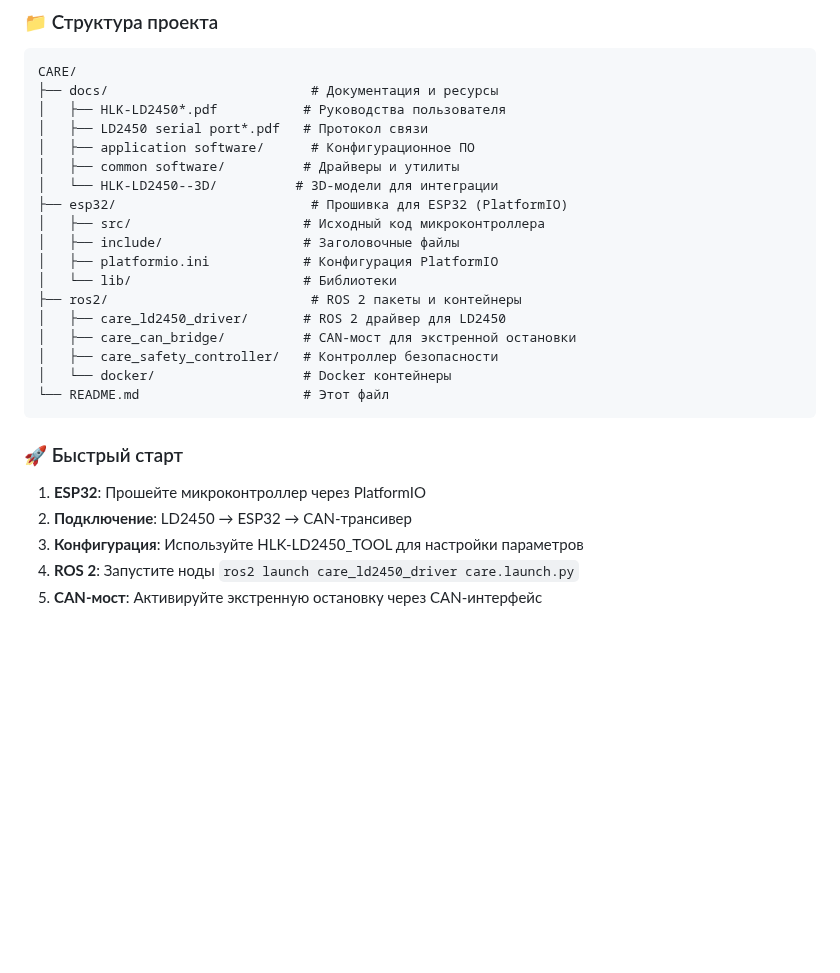
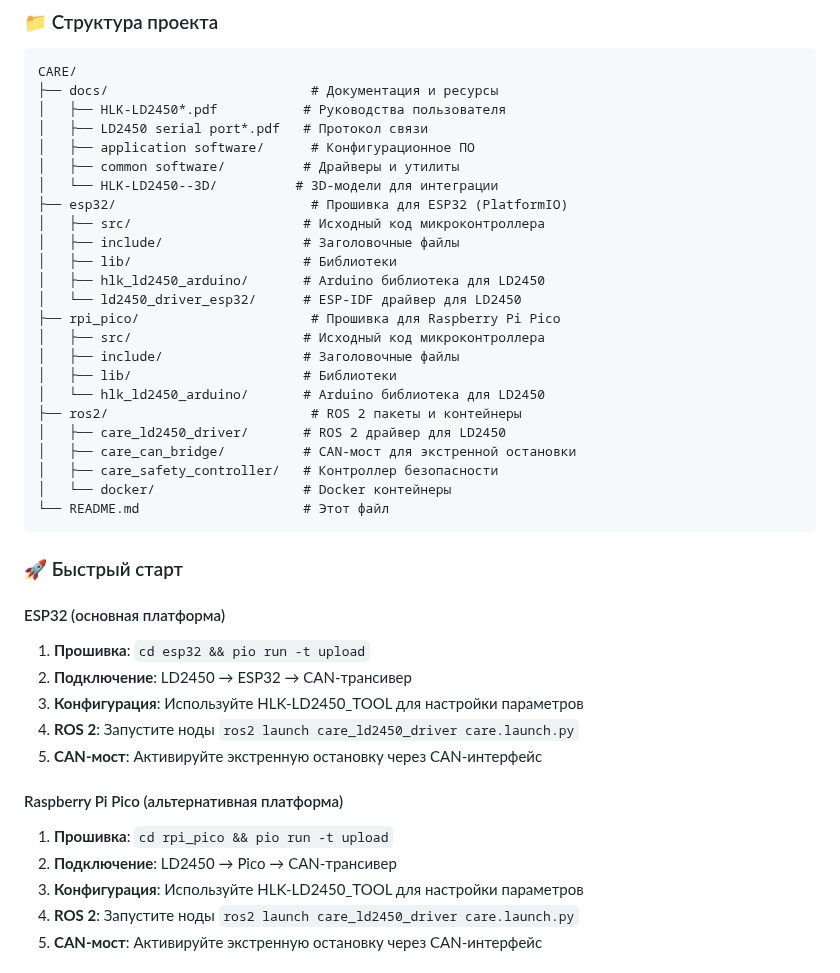
Before and after one commit to Gfermoto/care, a Markdown page: README.md, the part around the change. Rendered like a GitHub page; blank space fills up the shorter version.

````diff
--- a/README.md
+++ b/README.md
@@ -67,8 +67,14 @@ CARE/
 ├── esp32/                         # Прошивка для ESP32 (PlatformIO)
 │   ├── src/                      # Исходный код микроконтроллера
 │   ├── include/                  # Заголовочные файлы
-│   ├── platformio.ini            # Конфигурация PlatformIO
-│   └── lib/                      # Библиотеки
+│   ├── lib/                      # Библиотеки
+│   ├── hlk_ld2450_arduino/       # Arduino библиотека для LD2450
+│   └── ld2450_driver_esp32/      # ESP-IDF драйвер для LD2450
+├── rpi_pico/                      # Прошивка для Raspberry Pi Pico
+│   ├── src/                      # Исходный код микроконтроллера
+│   ├── include/                  # Заголовочные файлы
+│   ├── lib/                      # Библиотеки
+│   └── hlk_ld2450_arduino/       # Arduino библиотека для LD2450
 ├── ros2/                          # ROS 2 пакеты и контейнеры
 │   ├── care_ld2450_driver/       # ROS 2 драйвер для LD2450
 │   ├── care_can_bridge/          # CAN-мост для экстренной остановки
@@ -78,8 +84,17 @@ CARE/
 ```
 
 ### 🚀 Быстрый старт
-1. **ESP32**: Прошейте микроконтроллер через PlatformIO
+
+#### ESP32 (основная платформа)
+1. **Прошивка**: `cd esp32 && pio run -t upload`
 2. **Подключение**: LD2450 → ESP32 → CAN-трансивер
+3. **Конфигурация**: Используйте HLK-LD2450_TOOL для настройки параметров
+4. **ROS 2**: Запустите ноды `ros2 launch care_ld2450_driver care.launch.py`
+5. **CAN-мост**: Активируйте экстренную остановку через CAN-интерфейс
+
+#### Raspberry Pi Pico (альтернативная платформа)
+1. **Прошивка**: `cd rpi_pico && pio run -t upload`
+2. **Подключение**: LD2450 → Pico → CAN-трансивер
 3. **Конфигурация**: Используйте HLK-LD2450_TOOL для настройки параметров
 4. **ROS 2**: Запустите ноды `ros2 launch care_ld2450_driver care.launch.py`
 5. **CAN-мост**: Активируйте экстренную остановку через CAN-интерфейс
````
Also changed, not shown: docs/cloned_repos_analysis.md (added, +140 -0 lines), docs/platform_comparison.md (added, +109 -0 lines).
